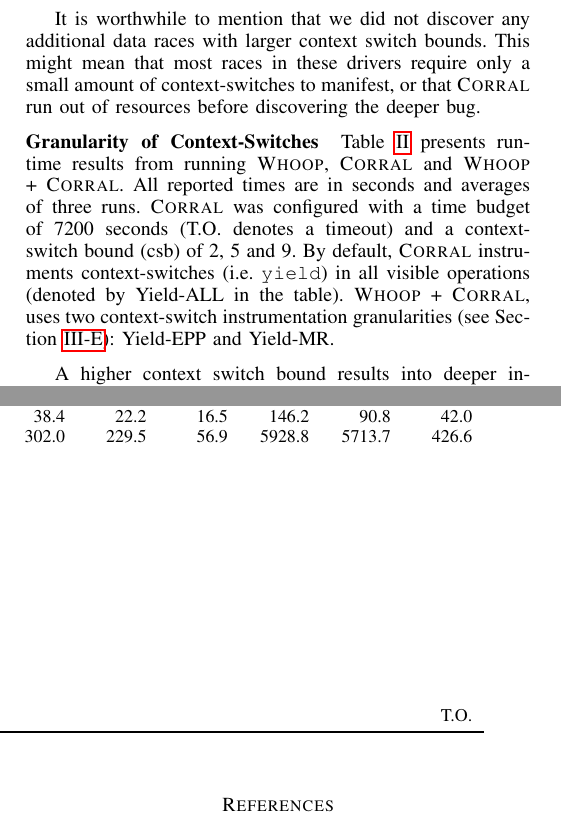
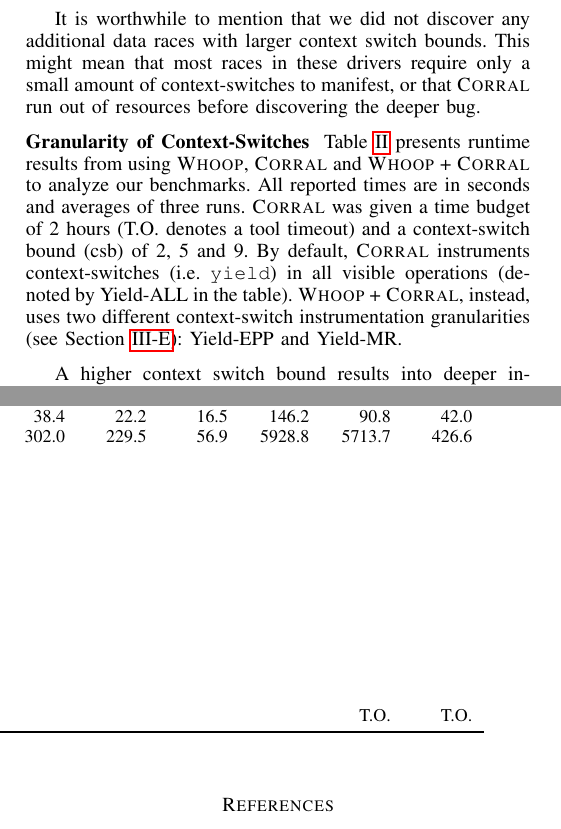
Before and after one commit to pdeligia/WhoopPaper, a LaTeX paper (paper.tex, which reads evaluation.tex, experiments/tables/scalability.tex): two parts of the columns of pages 9 and 10 of 11, joined at a grey line, cut so that both start at the same text. Compiled offline with pdfLaTeX.

Commit message:
various updates

```diff
--- a/evaluation.tex
+++ b/evaluation.tex
@@ -42,7 +42,7 @@
 It is worthwhile to mention that we did not discover any additional data races with larger context switch bounds. This might mean that most races in these drivers require only a small amount of context-switches to manifest, or that \corral run out of resources before discovering the deeper bug.
 
 \noindent
-\textbf{Granularity of Context-Switches}\xspace\xspace Table~\ref{tab:results} presents runtime results from running \whoop, \corral and \whoop + \corral. All reported times are in seconds and averages of three runs. \corral was configured with a time budget of 7200 seconds (T.O. denotes a timeout) and a context-switch bound (csb) of 2, 5 and 9. By default, \corral instruments context-switches (i.e. \texttt{yield}) in all visible operations (denoted by \yieldall in the table). \whoop + \corral, uses two context-switch instrumentation granularities (see Section~\ref{whoop:bugfinding}): \yieldcoarse and \yieldmr.
+\textbf{Granularity of Context-Switches}\xspace\xspace Table~\ref{tab:results} presents runtime results from using \whoop, \corral and \whoop + \corral to analyze our benchmarks. All reported times are in seconds and averages of three runs. \corral was given a time budget of 2 hours (T.O. denotes a tool timeout) and a context-switch bound (csb) of 2, 5 and 9. By default, \corral instruments context-switches (i.e. \texttt{yield}) in all visible operations (denoted by \yieldall in the table). \whoop + \corral, instead, uses two different context-switch instrumentation granularities (see Section~\ref{whoop:bugfinding}): \yieldcoarse and \yieldmr.
 
 A higher context switch bound results into deeper interleavings being explored and thus a larger sequentialized program. Intuitively, this means that we see even greater speedups using information from \whoop, when exploring deeper interleavings.
 
--- a/experiments/tables/scalability.tex
+++ b/experiments/tables/scalability.tex
@@ -216,7 +216,7 @@
 & \multicolumn{1}{r}{}
 & \multicolumn{1}{r}{}
 & \multicolumn{1}{r}{}
-& \multicolumn{1}{r}{}
+& \multicolumn{1}{r}{T.O.}
 & \multicolumn{1}{r}{T.O.}\\
 
 \bottomrule
```
